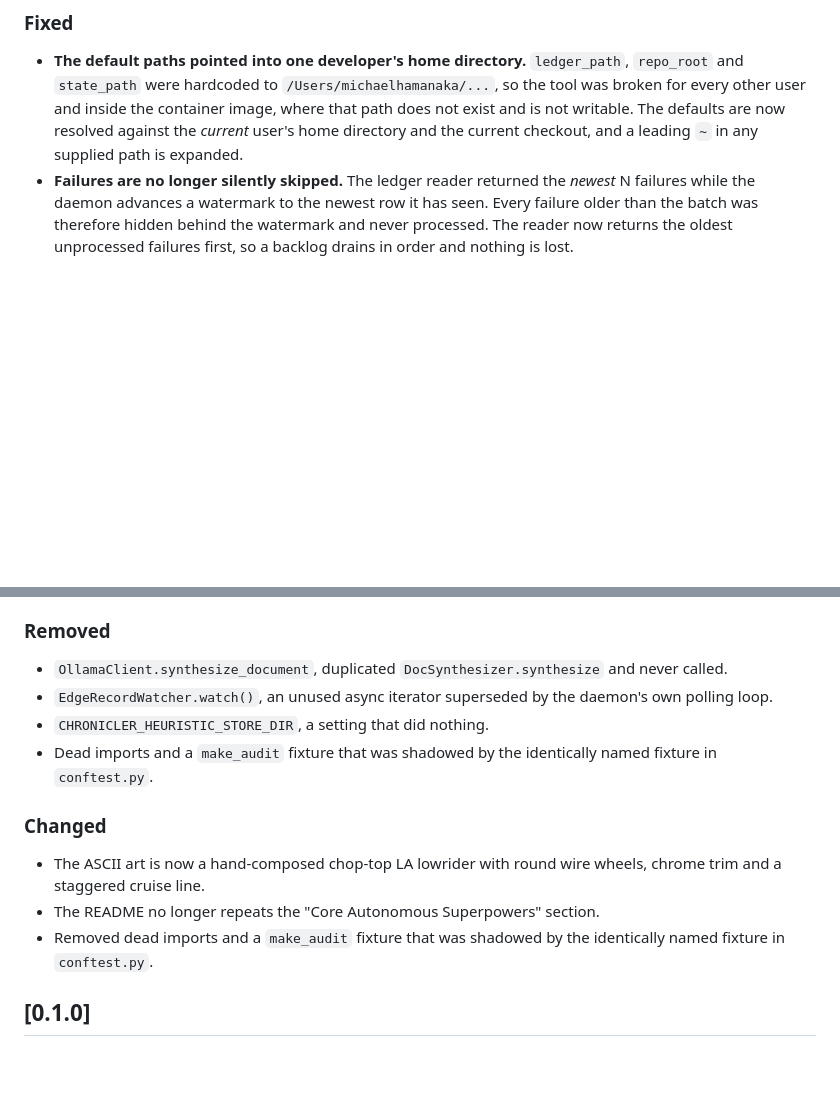
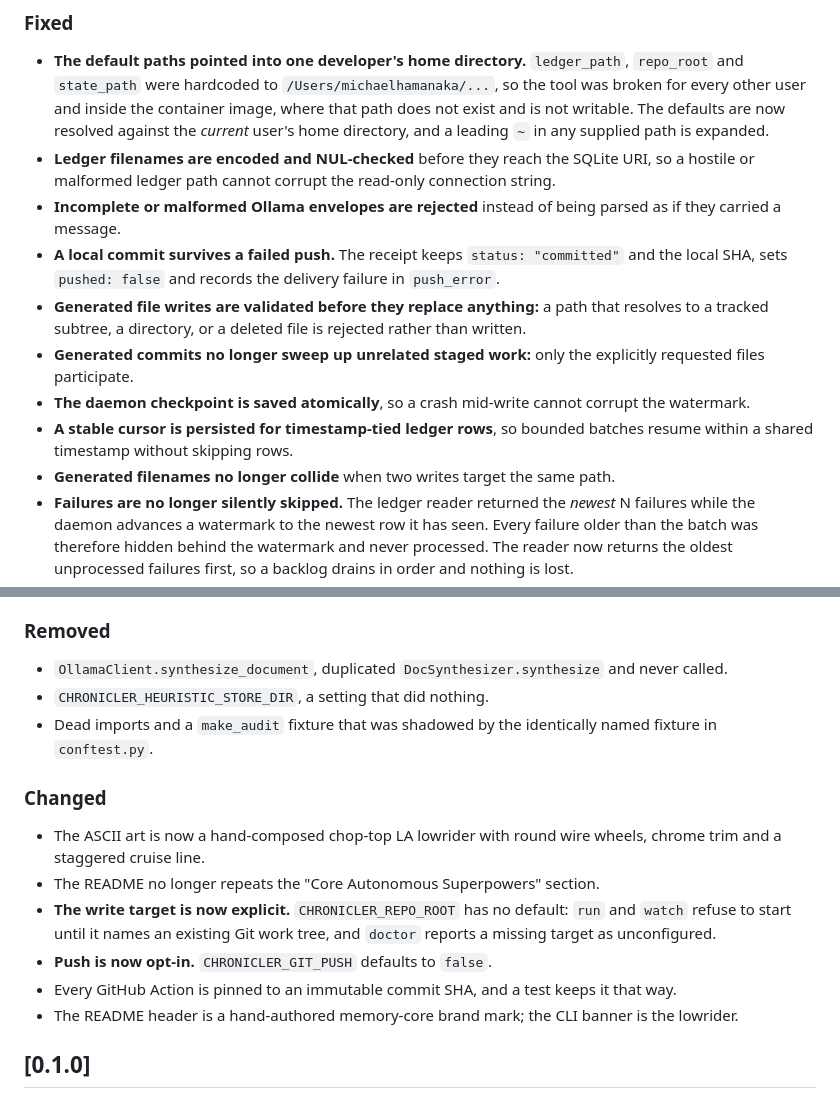
Before and after one commit to hamanakam1/the-chronicler, a Markdown page: CHANGELOG.md, 2 parts joined by grey strips. GitHub-like rendering; blank space fills up the shorter version.

Commit message:
docs: reconcile the changelog with the consolidated reliability work

```diff
--- a/CHANGELOG.md
+++ b/CHANGELOG.md
@@ -14,8 +14,26 @@ and this project adheres to [Semantic Versioning](https://semver.org/spec/v2.0.0
   `/Users/michaelhamanaka/...`, so the tool was broken for every other user
   and inside the container image, where that path does not exist and is not
   writable. The defaults are now resolved against the *current* user's home
-  directory and the current checkout, and a leading `~` in any supplied path
-  is expanded.
+  directory, and a leading `~` in any supplied path is expanded.
+- **Ledger filenames are encoded and NUL-checked** before they reach the
+  SQLite URI, so a hostile or malformed ledger path cannot corrupt the
+  read-only connection string.
+- **Incomplete or malformed Ollama envelopes are rejected** instead of being
+  parsed as if they carried a message.
+- **A local commit survives a failed push.** The receipt keeps
+  `status: "committed"` and the local SHA, sets `pushed: false` and records
+  the delivery failure in `push_error`.
+- **Generated file writes are validated before they replace anything:** a
+  path that resolves to a tracked subtree, a directory, or a deleted file is
+  rejected rather than written.
+- **Generated commits no longer sweep up unrelated staged work:** only the
+  explicitly requested files participate.
+- **The daemon checkpoint is saved atomically**, so a crash mid-write cannot
+  corrupt the watermark.
+- **A stable cursor is persisted for timestamp-tied ledger rows**, so bounded
+  batches resume within a shared timestamp without skipping rows.
+- **Generated filenames no longer collide** when two writes target the same
+  path.
 - **Failures are no longer silently skipped.** The ledger reader returned the
   *newest* N failures while the daemon advances a watermark to the newest row
   it has seen. Every failure older than the batch was therefore hidden behind
@@ -79,8 +97,6 @@ and this project adheres to [Semantic Versioning](https://semver.org/spec/v2.0.0
 
 - `OllamaClient.synthesize_document`, duplicated `DocSynthesizer.synthesize`
   and never called.
-- `EdgeRecordWatcher.watch()`, an unused async iterator superseded by the
-  daemon's own polling loop.
 - `CHRONICLER_HEURISTIC_STORE_DIR`, a setting that did nothing.
 - Dead imports and a `make_audit` fixture that was shadowed by the
   identically named fixture in `conftest.py`.
@@ -90,8 +106,14 @@ and this project adheres to [Semantic Versioning](https://semver.org/spec/v2.0.0
 - The ASCII art is now a hand-composed chop-top LA lowrider with round wire
   wheels, chrome trim and a staggered cruise line.
 - The README no longer repeats the "Core Autonomous Superpowers" section.
-- Removed dead imports and a `make_audit` fixture that was shadowed by the
-  identically named fixture in `conftest.py`.
+- **The write target is now explicit.** `CHRONICLER_REPO_ROOT` has no
+  default: `run` and `watch` refuse to start until it names an existing Git
+  work tree, and `doctor` reports a missing target as unconfigured.
+- **Push is now opt-in.** `CHRONICLER_GIT_PUSH` defaults to `false`.
+- Every GitHub Action is pinned to an immutable commit SHA, and a test keeps
+  it that way.
+- The README header is a hand-authored memory-core brand mark; the CLI
+  banner is the lowrider.
 
 ## [0.1.0]
 
```
